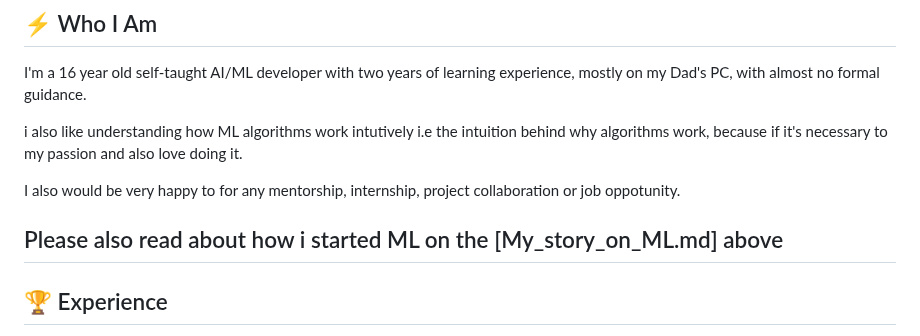
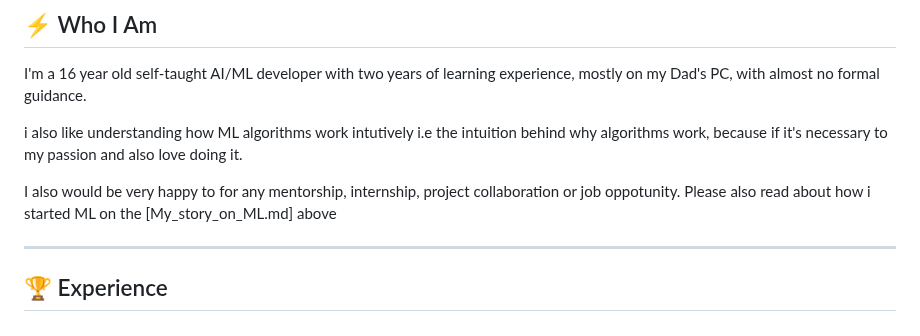
Before and after one commit to MuhammadBinary/Muhd_DeepML, a Markdown page: README.md, the part around the change. Rendered like a GitHub page.

```diff
--- a/README.md
+++ b/README.md
@@ -36,9 +36,9 @@ i.e the intuition behind why algorithms work, because if it's necessary to my pa
 and also love doing it.
 
 I also would be very happy to for any mentorship, internship, project collaboration
-or job oppotunity.
+or job oppotunity. Please also read about how i started ML on the [My_story_on_ML.md] above
 
-Please also read about how i started ML on the [My_story_on_ML.md] above
+
 ---
 
 ## 🏆 Experience
```
